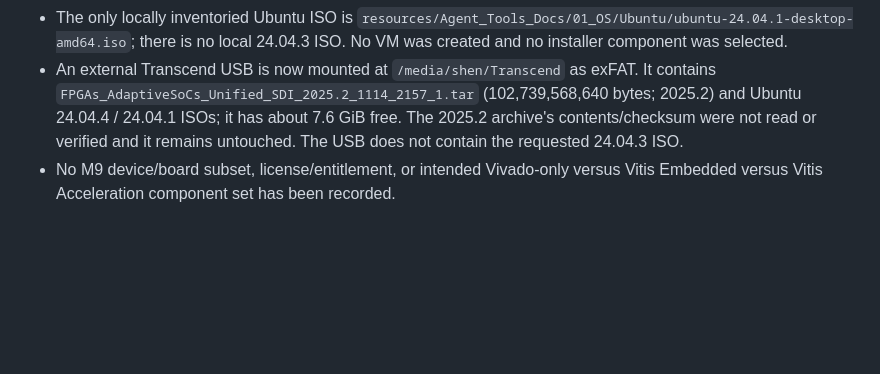
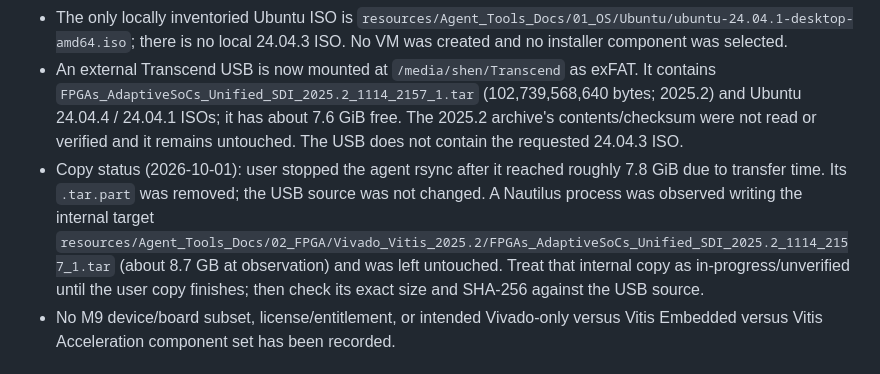
Before and after one commit to JinhoShen/AI370-2, a Markdown page: docs/M9/PRECHECK_GATE.md, the part around the change. GitHub-like rendering; blank space fills up the shorter version.

Commit message:
Record manual Vivado archive copy status

```diff
--- a/docs/M9/PRECHECK_GATE.md
+++ b/docs/M9/PRECHECK_GATE.md
@@ -9,6 +9,7 @@
 - Local installer: `resources/Agent_Tools_Docs/02_FPGA/Vivado_Vitis_2026.1/FPGAs_AdaptiveSoCs_Unified_SDI_2026.1_0616_1700.tar`, 105,522,216,960 bytes (about 98.3 GiB), not extracted. `docs/SHA256SUMS.local` records expected SHA-256 `8180734068136de4520d57cc894e34be5bb26ca311ca9e10b6534cffbc08f059`; the release asset remains in its existing resource location.
 - The only locally inventoried Ubuntu ISO is `resources/Agent_Tools_Docs/01_OS/Ubuntu/ubuntu-24.04.1-desktop-amd64.iso`; there is no local 24.04.3 ISO. No VM was created and no installer component was selected.
 - An external Transcend USB is now mounted at `/media/shen/Transcend` as exFAT. It contains `FPGAs_AdaptiveSoCs_Unified_SDI_2025.2_1114_2157_1.tar` (102,739,568,640 bytes; 2025.2) and Ubuntu 24.04.4 / 24.04.1 ISOs; it has about 7.6 GiB free. The 2025.2 archive's contents/checksum were not read or verified and it remains untouched. The USB does not contain the requested 24.04.3 ISO.
+- Copy status (2026-10-01): user stopped the agent rsync after it reached roughly 7.8 GiB due to transfer time. Its `.tar.part` was removed; the USB source was not changed. A Nautilus process was observed writing the internal target `resources/Agent_Tools_Docs/02_FPGA/Vivado_Vitis_2025.2/FPGAs_AdaptiveSoCs_Unified_SDI_2025.2_1114_2157_1.tar` (about 8.7 GB at observation) and was left untouched. Treat that internal copy as in-progress/unverified until the user copy finishes; then check its exact size and SHA-256 against the USB source.
 - No M9 device/board subset, license/entitlement, or intended Vivado-only versus Vitis Embedded versus Vitis Acceleration component set has been recorded.
 
 ## Existing compatibility evidence and boundary
```
